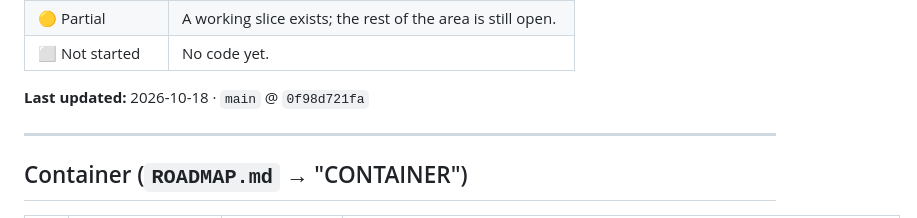
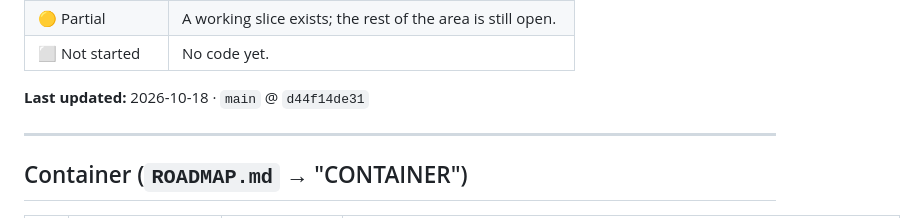
Before and after one commit to Zeflous/zeflous, a Markdown page: ROADMAP-STATUS.md, the part around the change. Rendered like a GitHub page.

Commit message:
docs(roadmap): refresh main baseline pin

```diff
--- a/ROADMAP-STATUS.md
+++ b/ROADMAP-STATUS.md
@@ -13,7 +13,7 @@ see how far the code has moved against the roadmap.
 | 🟡 Partial | A working slice exists; the rest of the area is still open. |
 | ⬜ Not started | No code yet. |
 
-**Last updated:** 2026-10-18 · `main` @ `0f98d721fa`
+**Last updated:** 2026-10-18 · `main` @ `d44f14de31`
 
 ---
 
```
